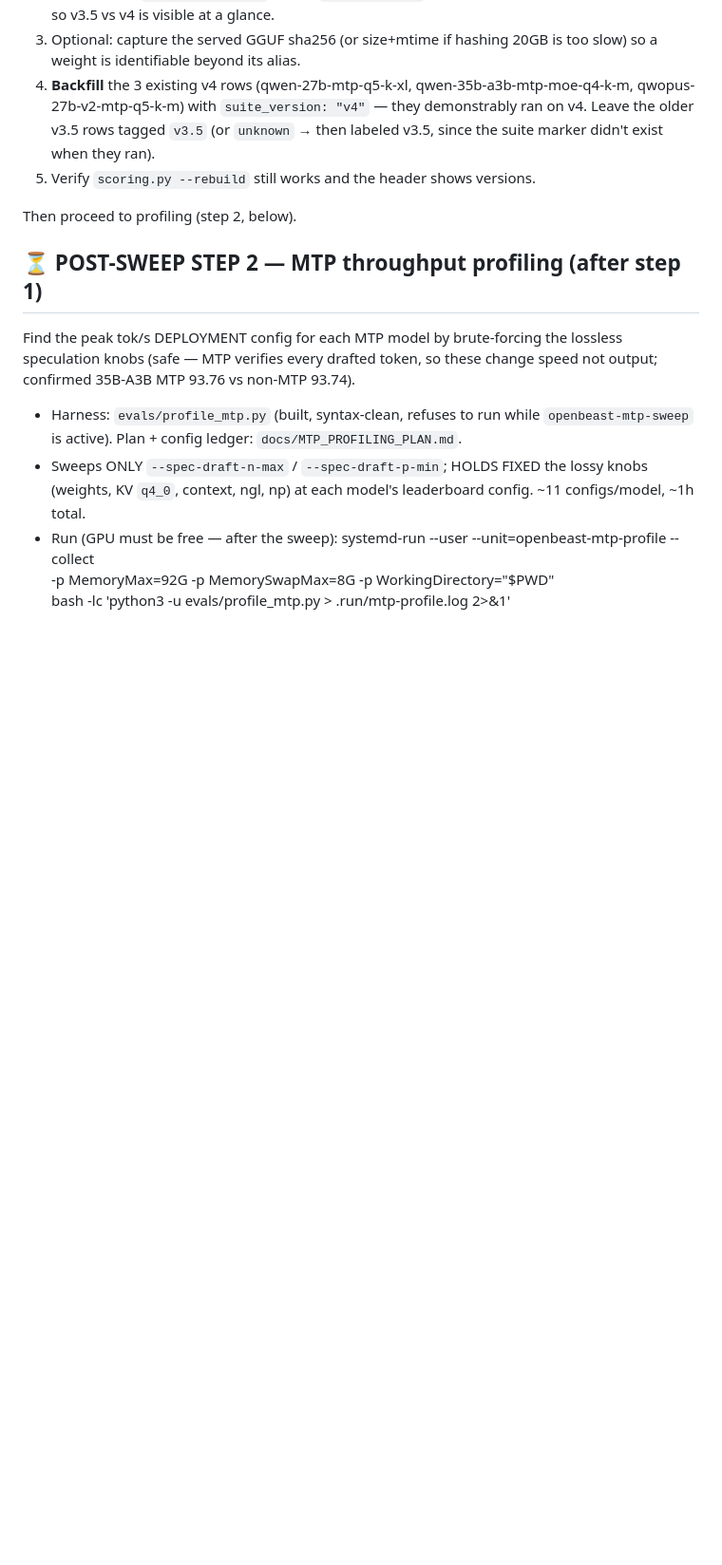
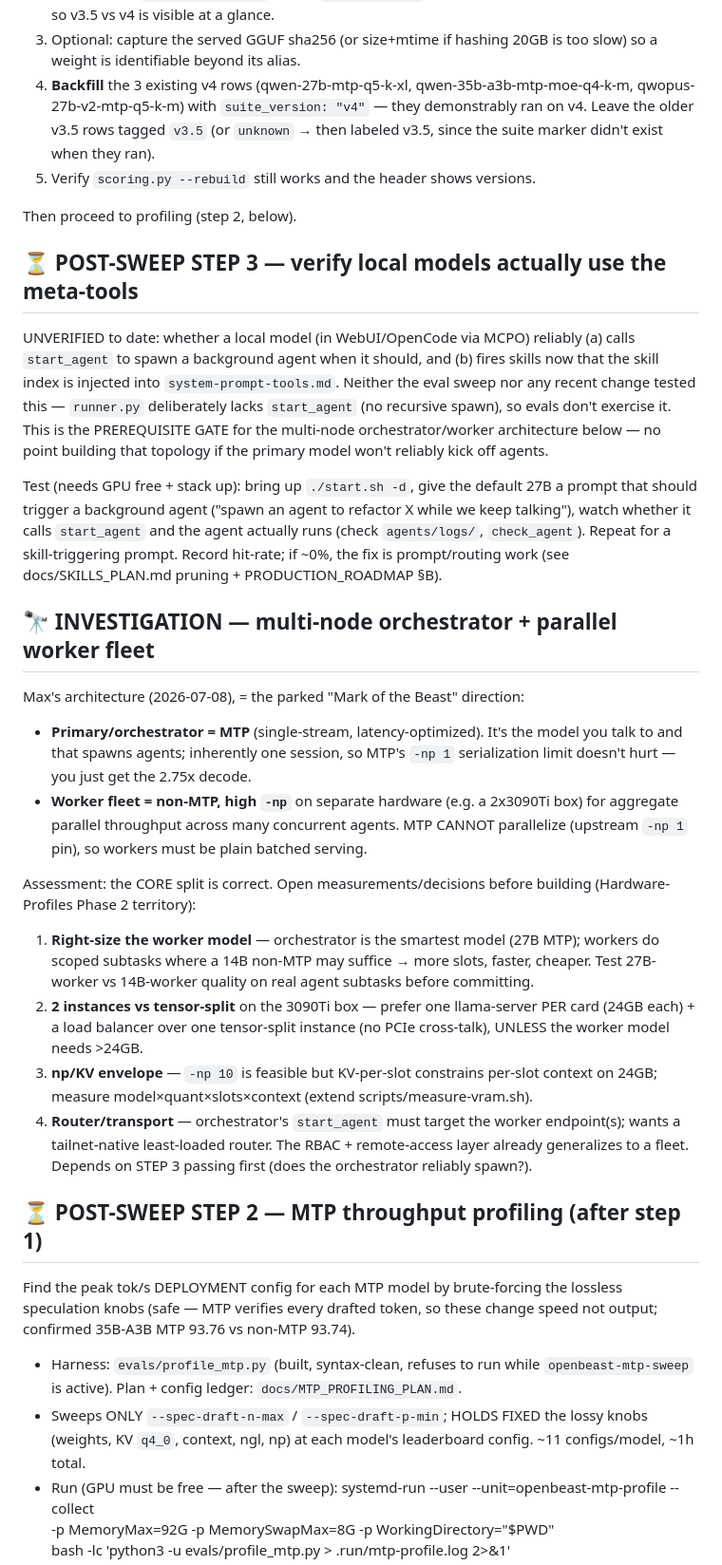
Before and after one commit to MaximilianKhan/openbeast, a Markdown page: docs/TODO.md, the part around the change. Shown at 95% size. Rendered like a GitHub page; blank space fills up the shorter version.

Commit message:
TODO: agent-spawn verification + multi-node orchestrator/worker architecture investigation
Co-Authored-By: Claude Fable 5 <noreply@anthropic.com>

```diff
--- a/docs/TODO.md
+++ b/docs/TODO.md
@@ -30,6 +30,52 @@ the backfill only after the sweep has fully finished writing):
 5. Verify `scoring.py --rebuild` still works and the header shows versions.
 
 Then proceed to profiling (step 2, below).
+
+## ⏳ POST-SWEEP STEP 3 — verify local models actually use the meta-tools
+
+UNVERIFIED to date: whether a local model (in WebUI/OpenCode via MCPO)
+reliably (a) calls `start_agent` to spawn a background agent when it should,
+and (b) fires skills now that the skill index is injected into
+`system-prompt-tools.md`. Neither the eval sweep nor any recent change tested
+this — `runner.py` deliberately lacks `start_agent` (no recursive spawn), so
+evals don't exercise it. This is the PREREQUISITE GATE for the multi-node
+orchestrator/worker architecture below — no point building that topology if
+the primary model won't reliably kick off agents.
+
+Test (needs GPU free + stack up): bring up `./start.sh -d`, give the default
+27B a prompt that should trigger a background agent ("spawn an agent to
+refactor X while we keep talking"), watch whether it calls `start_agent` and
+the agent actually runs (check `agents/logs/`, `check_agent`). Repeat for a
+skill-triggering prompt. Record hit-rate; if ~0%, the fix is prompt/routing
+work (see docs/SKILLS_PLAN.md pruning + PRODUCTION_ROADMAP §B).
+
+## 🔭 INVESTIGATION — multi-node orchestrator + parallel worker fleet
+
+Max's architecture (2026-07-08), = the parked "Mark of the Beast" direction:
+- **Primary/orchestrator = MTP** (single-stream, latency-optimized). It's the
+  model you talk to and that spawns agents; inherently one session, so MTP's
+  `-np 1` serialization limit doesn't hurt — you just get the 2.75x decode.
+- **Worker fleet = non-MTP, high `-np`** on separate hardware (e.g. a
+  2x3090Ti box) for aggregate parallel throughput across many concurrent
+  agents. MTP CANNOT parallelize (upstream `-np 1` pin), so workers must be
+  plain batched serving.
+
+Assessment: the CORE split is correct. Open measurements/decisions before
+building (Hardware-Profiles Phase 2 territory):
+1. **Right-size the worker model** — orchestrator is the smartest model
+   (27B MTP); workers do scoped subtasks where a 14B non-MTP may suffice →
+   more slots, faster, cheaper. Test 27B-worker vs 14B-worker quality on real
+   agent subtasks before committing.
+2. **2 instances vs tensor-split** on the 3090Ti box — prefer one
+   llama-server PER card (24GB each) + a load balancer over one tensor-split
+   instance (no PCIe cross-talk), UNLESS the worker model needs >24GB.
+3. **np/KV envelope** — `-np 10` is feasible but KV-per-slot constrains
+   per-slot context on 24GB; measure model×quant×slots×context (extend
+   scripts/measure-vram.sh).
+4. **Router/transport** — orchestrator's `start_agent` must target the worker
+   endpoint(s); wants a tailnet-native least-loaded router. The RBAC +
+   remote-access layer already generalizes to a fleet.
+Depends on STEP 3 passing first (does the orchestrator reliably spawn?).
 
 ## ⏳ POST-SWEEP STEP 2 — MTP throughput profiling (after step 1)
 
```
